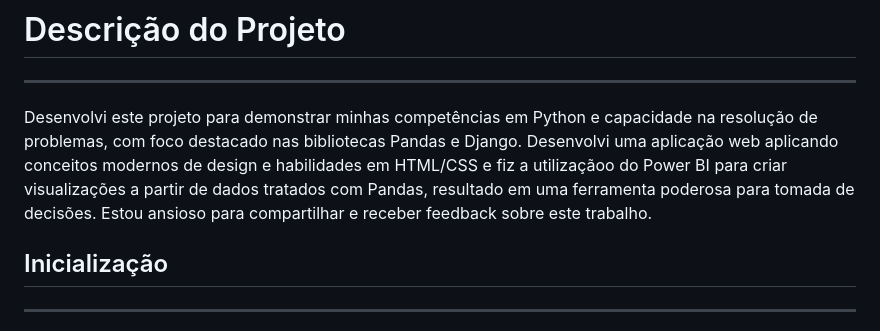
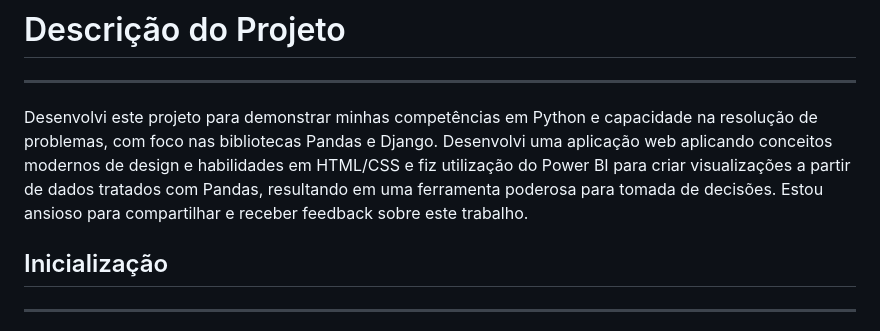
Before and after one commit to Joao-VCorreia/saude-corporal, a Markdown page: README.md, the part around the change. Rendered like a GitHub page.

```diff
--- a/README.md
+++ b/README.md
@@ -2,7 +2,7 @@
 # Descrição do Projeto
 ---
 
-Desenvolvi este projeto para demonstrar minhas competências em Python e capacidade na resolução de problemas, com foco destacado nas bibliotecas Pandas e Django. Desenvolvi uma aplicação web aplicando conceitos modernos de design e habilidades em HTML/CSS e fiz a utilizaçãoo do Power BI para criar visualizações a partir de dados tratados com Pandas, resultado em uma ferramenta poderosa para tomada de decisões. Estou ansioso para compartilhar e receber feedback sobre este trabalho.
+Desenvolvi este projeto para demonstrar minhas competências em Python e capacidade na resolução de problemas, com foco nas bibliotecas Pandas e Django. Desenvolvi uma aplicação web aplicando conceitos modernos de design e habilidades em HTML/CSS e fiz utilização do Power BI para criar visualizações a partir de dados tratados com Pandas, resultando em uma ferramenta poderosa para tomada de decisões. Estou ansioso para compartilhar e receber feedback sobre este trabalho.
 
 ## Inicialização
 ---
```
